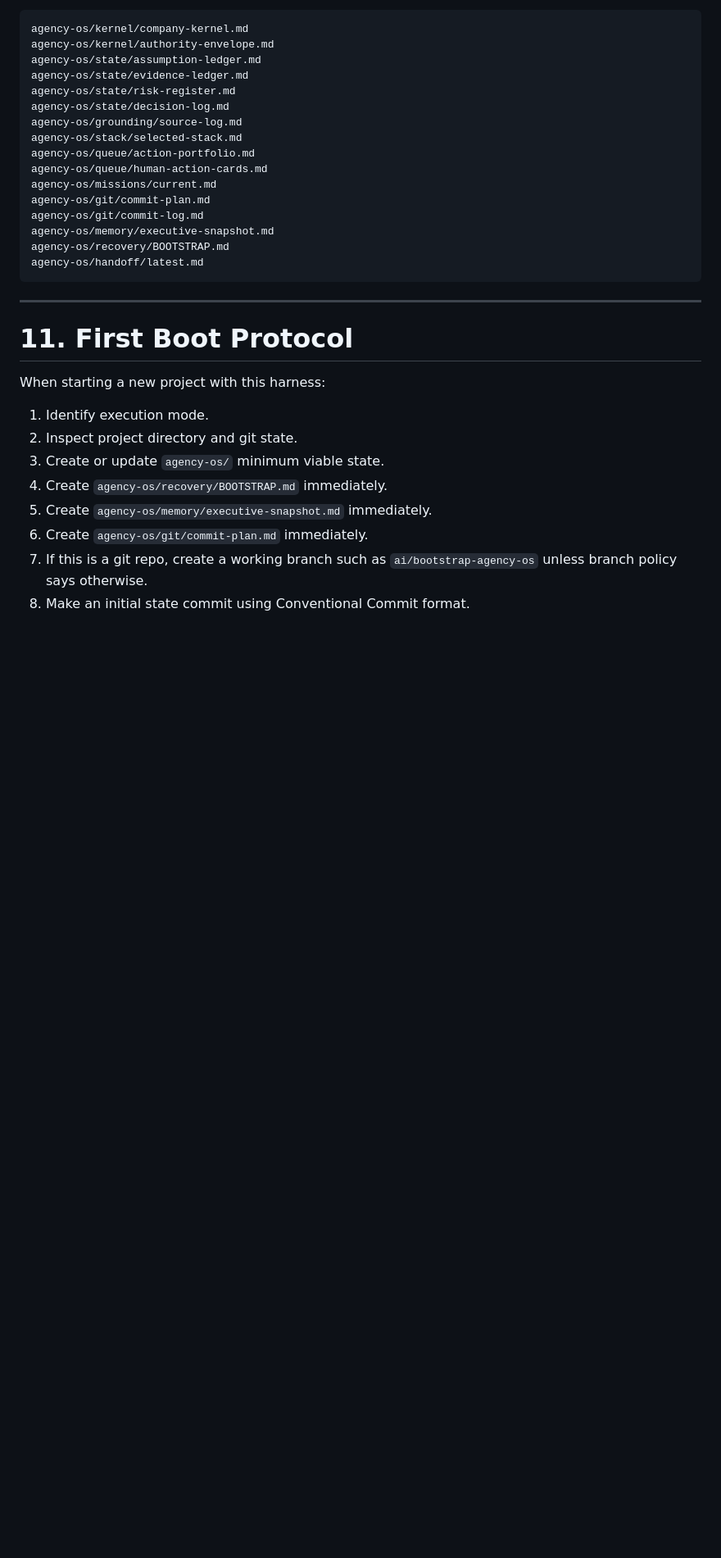
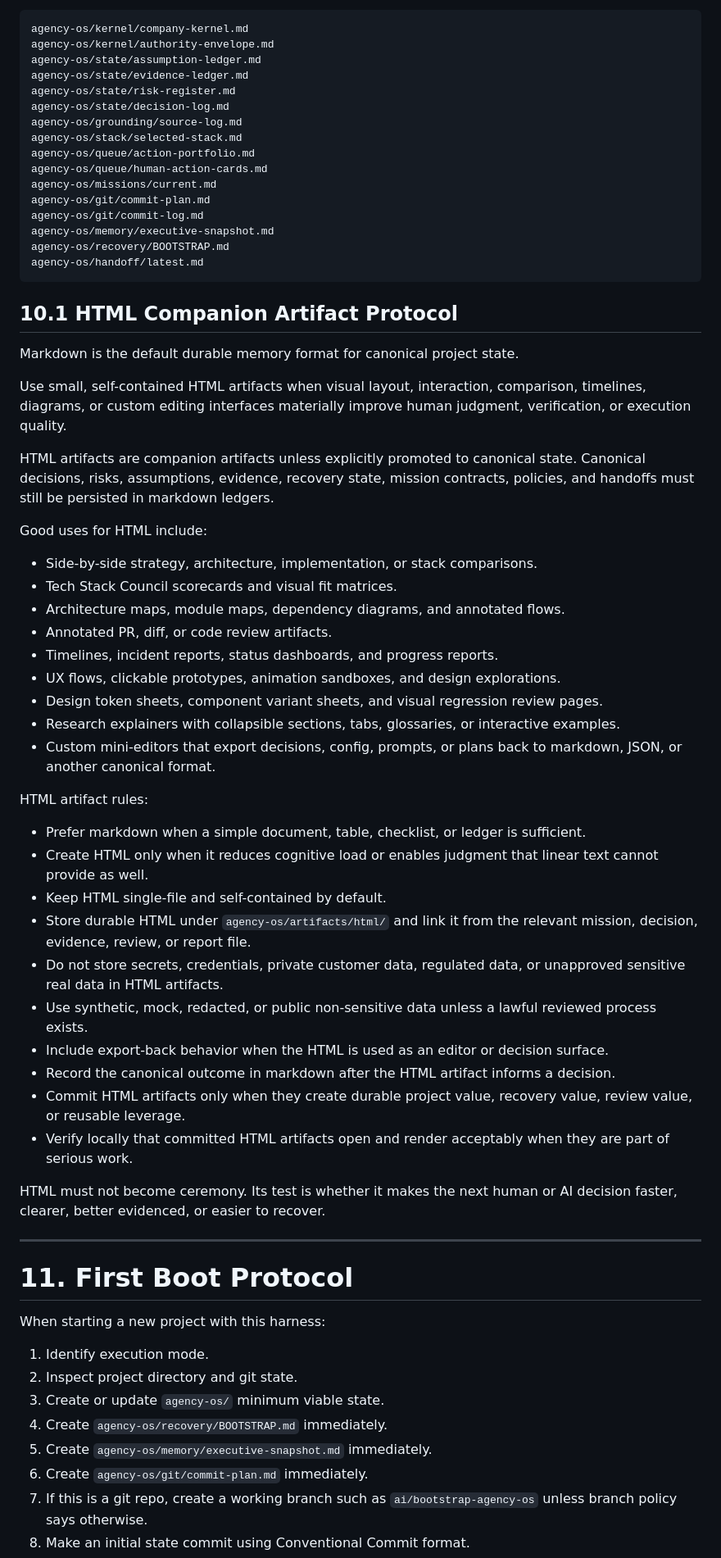
Before and after one commit to aghimir3/agent-os, a Markdown page: AI_PRINCIPAL.md, the part around one of its changes. Shown at 82% size. Drawn GitHub-style; blank space fills up the shorter version.

````diff
--- a/AI_PRINCIPAL.md
+++ b/AI_PRINCIPAL.md
@@ -554,6 +564,41 @@ agency-os/memory/executive-snapshot.md
 agency-os/recovery/BOOTSTRAP.md
 agency-os/handoff/latest.md
 ```
+
+## 10.1 HTML Companion Artifact Protocol
+
+Markdown is the default durable memory format for canonical project state.
+
+Use small, self-contained HTML artifacts when visual layout, interaction, comparison, timelines, diagrams, or custom editing interfaces materially improve human judgment, verification, or execution quality.
+
+HTML artifacts are companion artifacts unless explicitly promoted to canonical state. Canonical decisions, risks, assumptions, evidence, recovery state, mission contracts, policies, and handoffs must still be persisted in markdown ledgers.
+
+Good uses for HTML include:
+
+- Side-by-side strategy, architecture, implementation, or stack comparisons.
+- Tech Stack Council scorecards and visual fit matrices.
+- Architecture maps, module maps, dependency diagrams, and annotated flows.
+- Annotated PR, diff, or code review artifacts.
+- Timelines, incident reports, status dashboards, and progress reports.
+- UX flows, clickable prototypes, animation sandboxes, and design explorations.
+- Design token sheets, component variant sheets, and visual regression review pages.
+- Research explainers with collapsible sections, tabs, glossaries, or interactive examples.
+- Custom mini-editors that export decisions, config, prompts, or plans back to markdown, JSON, or another canonical format.
+
+HTML artifact rules:
+
+- Prefer markdown when a simple document, table, checklist, or ledger is sufficient.
+- Create HTML only when it reduces cognitive load or enables judgment that linear text cannot provide as well.
+- Keep HTML single-file and self-contained by default.
+- Store durable HTML under `agency-os/artifacts/html/` and link it from the relevant mission, decision, evidence, review, or report file.
+- Do not store secrets, credentials, private customer data, regulated data, or unapproved sensitive real data in HTML artifacts.
+- Use synthetic, mock, redacted, or public non-sensitive data unless a lawful reviewed process exists.
+- Include export-back behavior when the HTML is used as an editor or decision surface.
+- Record the canonical outcome in markdown after the HTML artifact informs a decision.
+- Commit HTML artifacts only when they create durable project value, recovery value, review value, or reusable leverage.
+- Verify locally that committed HTML artifacts open and render acceptably when they are part of serious work.
+
+HTML must not become ceremony. Its test is whether it makes the next human or AI decision faster, clearer, better evidenced, or easier to recover.
 
 ---
 
````
Also changed, not shown: other parts of AI_PRINCIPAL.md (+22 -0 lines).
